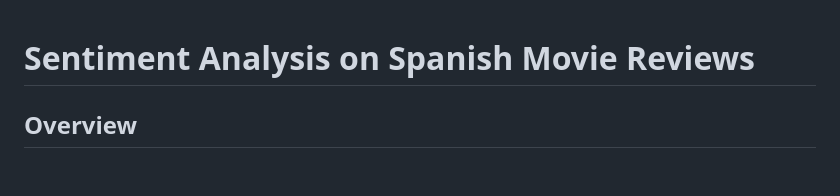
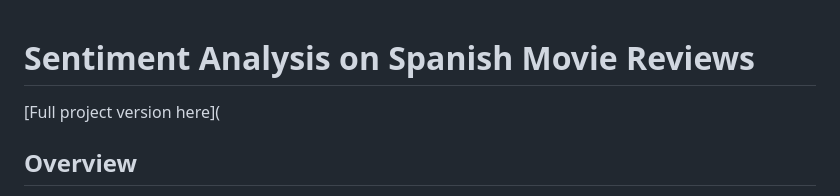
Before and after one commit to ygs1629/Sentiment-Analysis-Spanish-lexicon-, a Markdown page: README.md, the part around the change. Drawn GitHub-style; blank space fills up the shorter version.

```diff
--- a/README.md
+++ b/README.md
@@ -1,4 +1,6 @@
 # Sentiment Analysis on Spanish Movie Reviews
+
+[Full project version here](
 
 ## Overview
 This project performs **sentiment analysis** on Spanish movie reviews using both **lexicon-based approaches** and **supervised machine learning models**.
```
